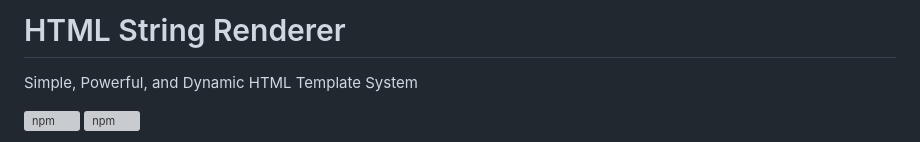
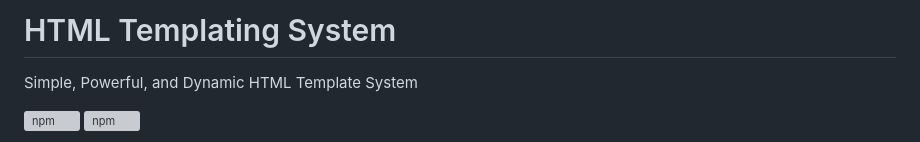
Before and after one commit to beforesemicolon/markup, a Markdown page: README.md, the part around the change. GitHub-like rendering; grey boxes are pictures that could not be loaded.

```diff
--- a/README.md
+++ b/README.md
@@ -1,4 +1,4 @@
-# HTML String Renderer
+# HTML Templating System
 Simple, Powerful, and Dynamic HTML Template System
 
 [![npm](https://img.shields.io/npm/v/%40beforesemicolon%2Fhtml)](https://www.npmjs.com/package/@beforesemicolon/html)
```
